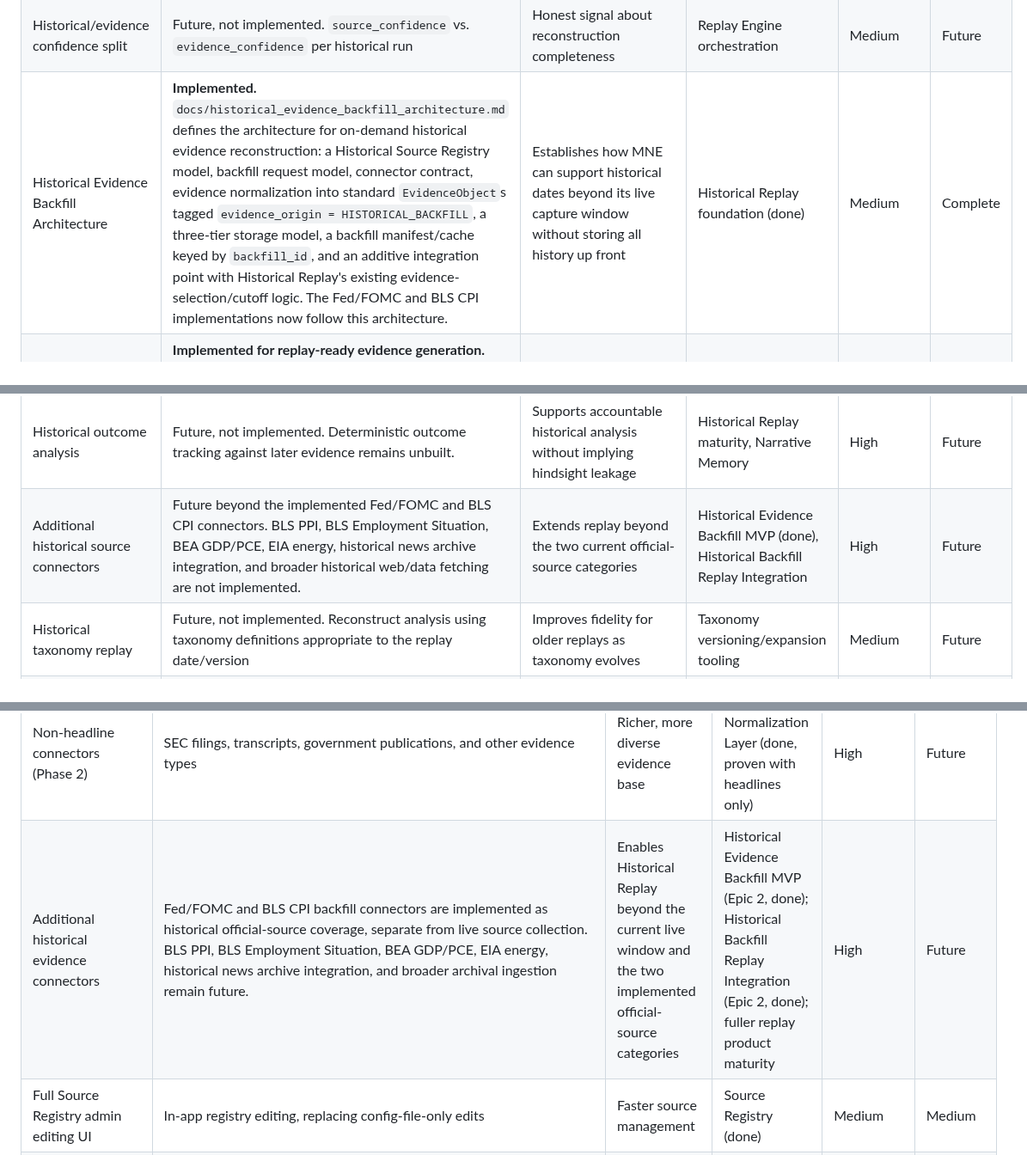
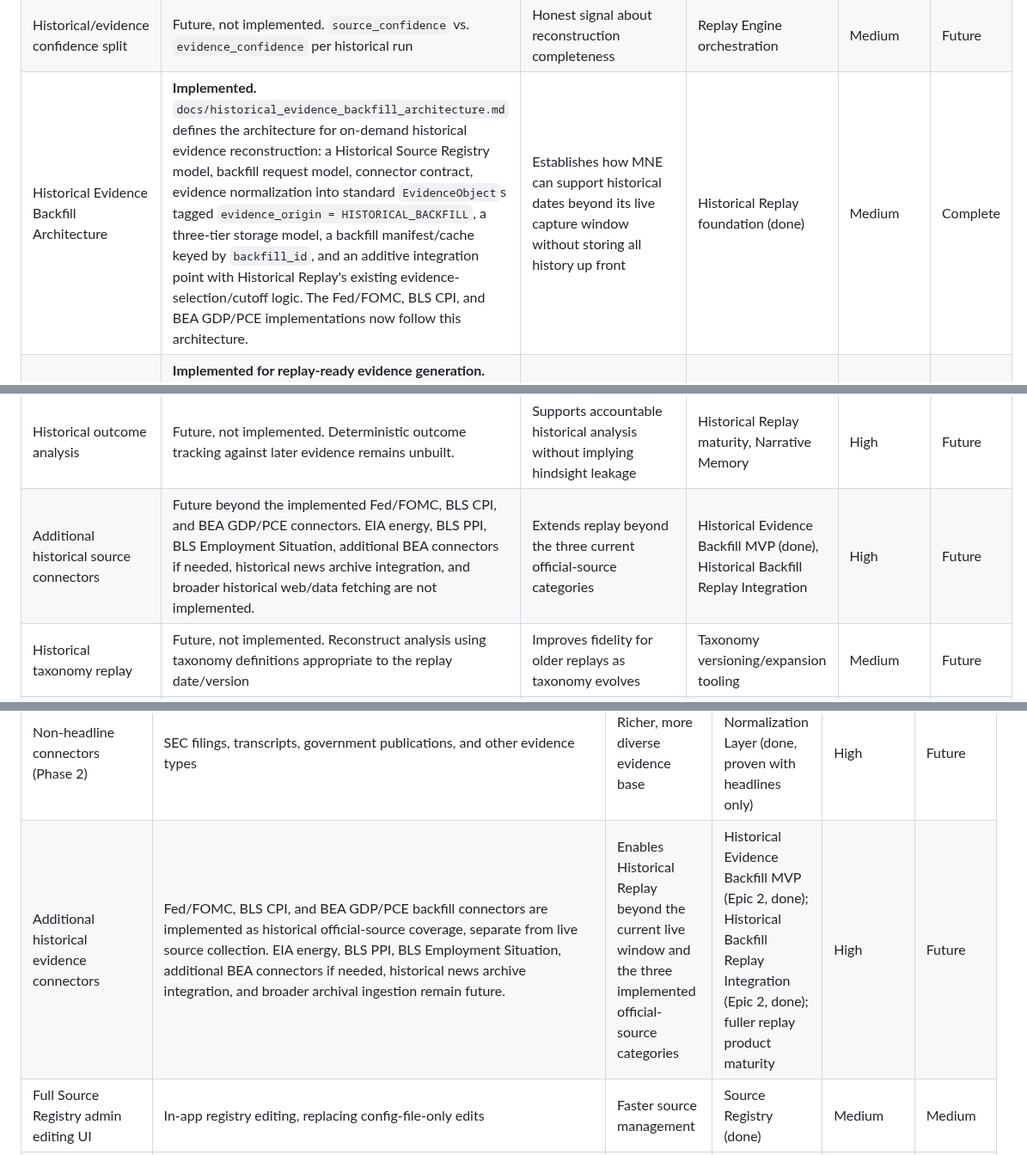
Before and after one commit to nexusunites/macro-narrative-engine, a Markdown page: docs/product_backlog.md, 3 parts joined by grey strips. Shown at 86% size. GitHub-like rendering.

```diff
--- a/docs/product_backlog.md
+++ b/docs/product_backlog.md
@@ -105,7 +106,7 @@ This is a summary for orientation only — each system's canonical reference is
 | Historical Run Object persistence | **Foundation implemented.** Replay output persists under configured replay storage, isolated from live results, with replay metadata including cutoff, evidence selection rule, `future_evidence_excluded`, and backfilled evidence provenance fields when backfilled evidence is explicitly included. Config portability for replay storage is implemented. Versioned replay retention remains future. | Auditable, reproducible historical records | Replay Engine orchestration | Medium | Complete |
 | Replay determinism verification suite | **Foundation implemented.** Determinism tests are covered in `tests/test_historical_replay.py`, alongside no-live-fetch behavior and live-score cross-validation coverage. | Trust in reconstructed history | Historical Run Object persistence | Medium | Complete |
 | Historical/evidence confidence split | Future, not implemented. `source_confidence` vs. `evidence_confidence` per historical run | Honest signal about reconstruction completeness | Replay Engine orchestration | Medium | Future |
-| Historical Evidence Backfill Architecture | **Implemented.** `docs/historical_evidence_backfill_architecture.md` defines the architecture for on-demand historical evidence reconstruction: a Historical Source Registry model, backfill request model, connector contract, evidence normalization into standard `EvidenceObject`s tagged `evidence_origin = HISTORICAL_BACKFILL`, a three-tier storage model, a backfill manifest/cache keyed by `backfill_id`, and an additive integration point with Historical Replay's existing evidence-selection/cutoff logic. The Fed/FOMC and BLS CPI implementations now follow this architecture. | Establishes how MNE can support historical dates beyond its live capture window without storing all history up front | Historical Replay foundation (done) | Medium | Complete |
+| Historical Evidence Backfill Architecture | **Implemented.** `docs/historical_evidence_backfill_architecture.md` defines the architecture for on-demand historical evidence reconstruction: a Historical Source Registry model, backfill request model, connector contract, evidence normalization into standard `EvidenceObject`s tagged `evidence_origin = HISTORICAL_BACKFILL`, a three-tier storage model, a backfill manifest/cache keyed by `backfill_id`, and an additive integration point with Historical Replay's existing evidence-selection/cutoff logic. The Fed/FOMC, BLS CPI, and BEA GDP/PCE implementations now follow this architecture. | Establishes how MNE can support historical dates beyond its live capture window without storing all history up front | Historical Replay foundation (done) | Medium | Complete |
 | Historical Evidence Backfill MVP | **Implemented for replay-ready evidence generation.** `mne/historical_backfill.py` implements the backfill request model and persistence flow; backfilled output is isolated under `MNE_DATA_DIR/historical_evidence/{backfill_id}/` and persists `manifest.json` plus `evidence.json` with `backfill_id`, connector metadata, and `evidence_origin = HISTORICAL_BACKFILL`. No live results or replay artifacts are modified. Historical Replay can consume this evidence only when explicitly requested. | Makes on-demand historical reconstruction real for at least one source, proving the architecture before wider connector investment | Historical Evidence Backfill Architecture (done) | High | Complete |
 | Fed/FOMC Backfill MVP | **Implemented.** `mne/backfill_sources/fed_fomc.py` implements the first historical source connector against Fed/FOMC post-meeting statements; `mne/backfill_sources/__init__.py` registers the source package. The MVP produces normalized, replay-ready historical evidence from public Fed/FOMC communications while avoiding live source collection, news archives, paywall complexity, and replay mutation. | First real historical evidence beyond MNE's live capture window, now available to explicitly requested Historical Replay backfill inclusion | Historical Evidence Backfill MVP | High | Complete |
 | BLS CPI historical backfill connector / second official-source connector | **Implemented.** The BLS Inflation Historical Backfill MVP parses official BLS CPI/inflation release archive records and produces normalized, replay-ready historical evidence. This is the second official-source category after Fed/FOMC and remains separate from live source collection. BLS PPI and Employment Situation connectors are not implemented. | Proves the backfill architecture across a second official-source category and adds historical inflation evidence | Historical Evidence Backfill MVP | High | Complete |
@@ -130,7 +133,7 @@ This is a summary for orientation only — each system's canonical reference is
 | Historical comparison charts | Future, not implemented. Chart-based comparison across replay artifacts, dates, or live/replay runs remains unbuilt; the implemented Historical Comparison View is a deterministic admin comparison view, not a charting surface. | Helps admins and future users compare reconstructed history visually over time | Historical Comparison View (done), versioned replay retention | Medium | Future |
 | Coverage Intelligence for backfilled evidence | Future, not implemented. Coverage Intelligence does not yet fully account for backfilled evidence coverage/completeness in replay contexts. | Gives users and admins honest coverage/completeness language for backfill-backed replays | Historical Backfill Replay Integration (done), Coverage Intelligence model extension | Medium | Future |
 | Historical outcome analysis | Future, not implemented. Deterministic outcome tracking against later evidence remains unbuilt. | Supports accountable historical analysis without implying hindsight leakage | Historical Replay maturity, Narrative Memory | High | Future |
-| Additional historical source connectors | Future beyond the implemented Fed/FOMC and BLS CPI connectors. BLS PPI, BLS Employment Situation, BEA GDP/PCE, EIA energy, historical news archive integration, and broader historical web/data fetching are not implemented. | Extends replay beyond the two current official-source categories | Historical Evidence Backfill MVP (done), Historical Backfill Replay Integration | High | Future |
+| Additional historical source connectors | Future beyond the implemented Fed/FOMC, BLS CPI, and BEA GDP/PCE connectors. EIA energy, BLS PPI, BLS Employment Situation, additional BEA connectors if needed, historical news archive integration, and broader historical web/data fetching are not implemented. | Extends replay beyond the three current official-source categories | Historical Evidence Backfill MVP (done), Historical Backfill Replay Integration | High | Future |
 | Historical taxonomy replay | Future, not implemented. Reconstruct analysis using taxonomy definitions appropriate to the replay date/version | Improves fidelity for older replays as taxonomy evolves | Taxonomy versioning/expansion tooling | Medium | Future |
 | Versioned replay retention | Future, not implemented. Retention/versioning policy for replay outputs across engine and taxonomy versions | Supports long-run auditability and comparison | Historical Run Object persistence foundation (done) | Medium | Future |
 | Historical Research Interface | Open-ended querying across accumulated historical runs | Deep, self-directed historical research | Narrative Memory (Epic 3) | High | Future |
@@ -264,7 +267,7 @@ This is a summary for orientation only — each system's canonical reference is
 | Network Confidence Dashboard Trust Summary integration | **Implemented.** The user-facing Dashboard Trust Summary now uses persisted `source_intelligence.network_confidence.network_confidence_state` when present and known, translating it into simplified evidence-base labels: Strong, Usable, Limited, or Thin evidence base. `UNKNOWN` or missing Network Confidence falls back to the legacy dashboard trust heuristic. The dashboard still shows a simplified trust summary and does not expose Network Confidence internals, admin reasons, supporting factors, limiting factors, recommendations, raw enums, or admin diagnostics. | Gives users an appropriately scoped evidence-network adequacy signal without turning the dashboard into an admin diagnostics surface | Done | Medium | Complete |
 | Network Confidence user-facing display | Future, not implemented. Any non-admin display outside the Dashboard Trust Summary remains deliberately unbuilt. | Keeps advanced network diagnostics out of user workflows until the product language is deliberately scoped | Network Confidence Model (done), Research Workspace / Dashboard UX scope | Medium | Future |
 | Non-headline connectors (Phase 2) | SEC filings, transcripts, government publications, and other evidence types | Richer, more diverse evidence base | Evidence Normalization Layer (done, proven with headlines only) | High | Future |
-| Additional historical evidence connectors | Fed/FOMC and BLS CPI backfill connectors are implemented as historical official-source coverage, separate from live source collection. BLS PPI, BLS Employment Situation, BEA GDP/PCE, EIA energy, historical news archive integration, and broader archival ingestion remain future. | Enables Historical Replay beyond the current live window and the two implemented official-source categories | Historical Evidence Backfill MVP (Epic 2, done); Historical Backfill Replay Integration (Epic 2, done); fuller replay product maturity | High | Future |
+| Additional historical evidence connectors | Fed/FOMC, BLS CPI, and BEA GDP/PCE backfill connectors are implemented as historical official-source coverage, separate from live source collection. EIA energy, BLS PPI, BLS Employment Situation, additional BEA connectors if needed, historical news archive integration, and broader archival ingestion remain future. | Enables Historical Replay beyond the current live window and the three implemented official-source categories | Historical Evidence Backfill MVP (Epic 2, done); Historical Backfill Replay Integration (Epic 2, done); fuller replay product maturity | High | Future |
 | Full Source Registry admin editing UI | In-app registry editing, replacing config-file-only edits | Faster source management | Source Registry (done) | Medium | Medium |
 | Operations Center refinements | Future. The first Operations Center summary layer and Network Confidence rollup integration are implemented, but fuller operational workflows for reviewing source reliability recommendations and deciding manual source status changes remain future scope. | Gives operators a more mature place to act on diagnostics without automatic status changes | Operations Center MVP (done), Source Reliability / Quarantine Tracking (done), Network Confidence Model (done) | Medium | Future |
 
```
Also changed, not shown: other parts of docs/product_backlog.md (+8 -5 lines).
